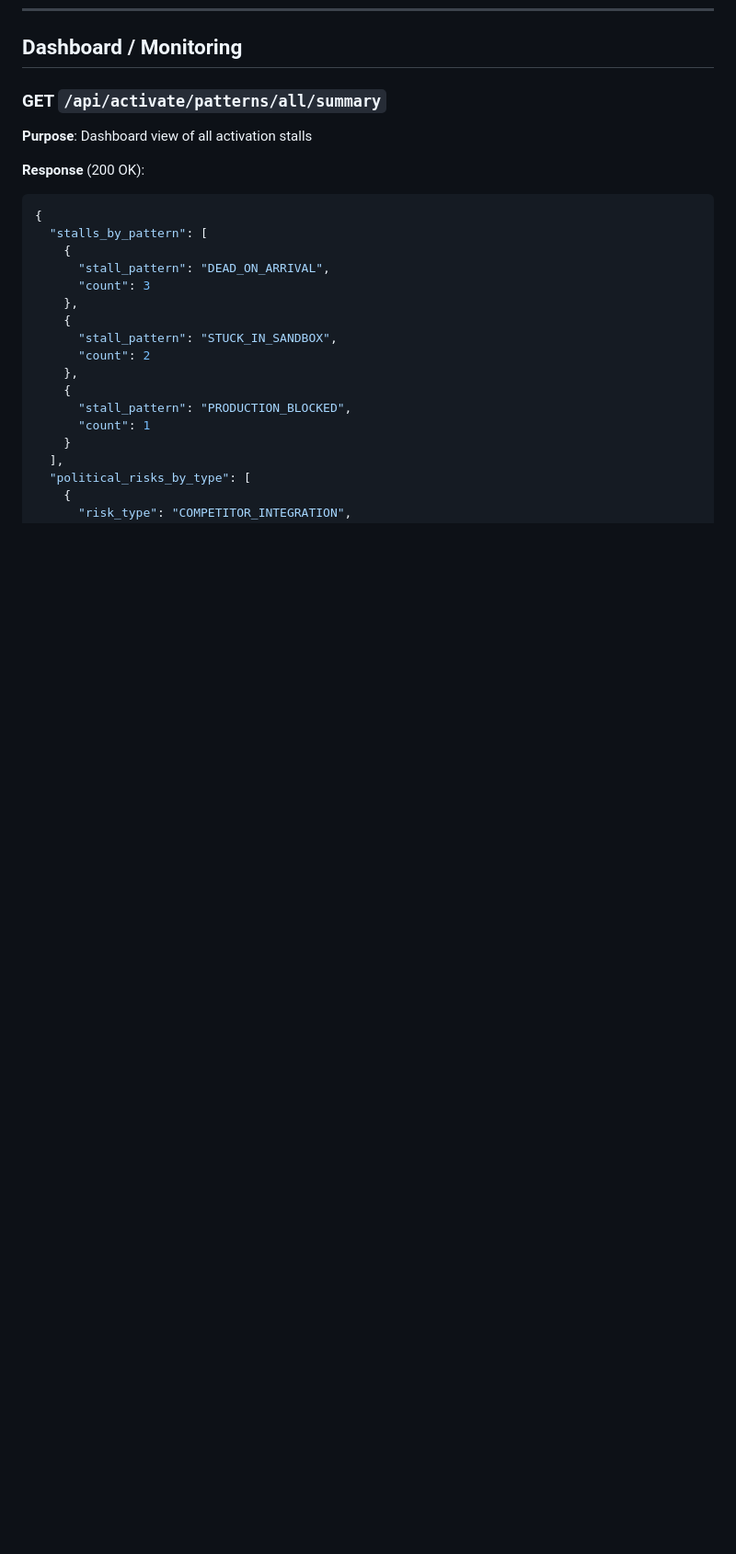
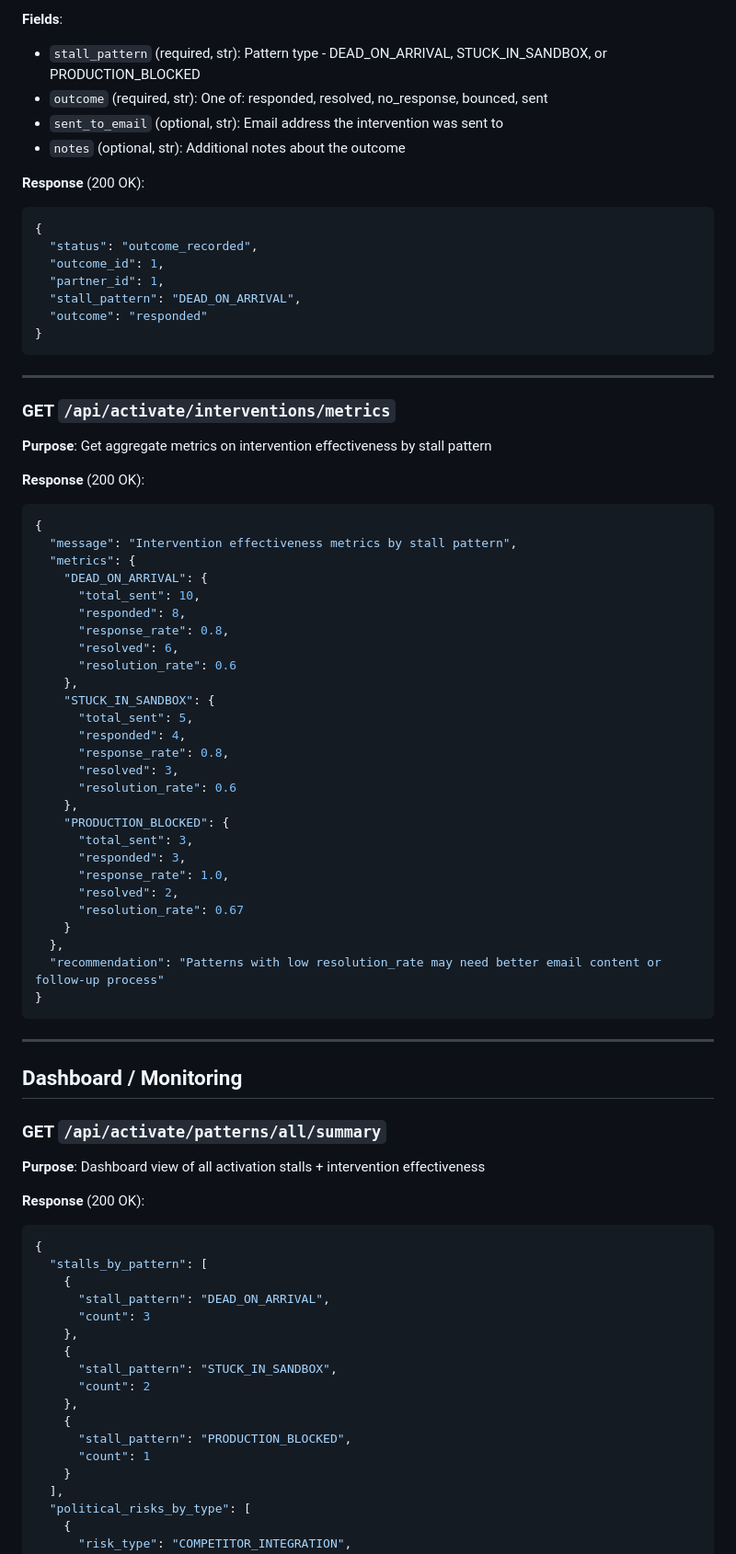
Before and after one commit to Jeevanjot19/Pragma, a Markdown page: BLOSTEM_API_INTEGRATION.md, the part around one of its changes. Shown at 92% size. GitHub-like rendering; blank space fills up the shorter version.

````diff
--- a/BLOSTEM_API_INTEGRATION.md
+++ b/BLOSTEM_API_INTEGRATION.md
@@ -170,8 +254,64 @@ Pragma's redesigned **ACTIVATE layer** is now connected to Blostem's API gateway
+**Fields**:
+- `stall_pattern` (required, str): Pattern type - DEAD_ON_ARRIVAL, STUCK_IN_SANDBOX, or PRODUCTION_BLOCKED
+- `outcome` (required, str): One of: responded, resolved, no_response, bounced, sent
+- `sent_to_email` (optional, str): Email address the intervention was sent to
+- `notes` (optional, str): Additional notes about the outcome
+
+**Response** (200 OK):
+```json
+{
+  "status": "outcome_recorded",
+  "outcome_id": 1,
+  "partner_id": 1,
+  "stall_pattern": "DEAD_ON_ARRIVAL",
+  "outcome": "responded"
+}
+```
+
+---
+
+### GET `/api/activate/interventions/metrics`
+
+**Purpose**: Get aggregate metrics on intervention effectiveness by stall pattern
+
+**Response** (200 OK):
+```json
+{
+  "message": "Intervention effectiveness metrics by stall pattern",
+  "metrics": {
+    "DEAD_ON_ARRIVAL": {
+      "total_sent": 10,
+      "responded": 8,
+      "response_rate": 0.8,
+      "resolved": 6,
+      "resolution_rate": 0.6
+    },
+    "STUCK_IN_SANDBOX": {
+      "total_sent": 5,
+      "responded": 4,
+      "response_rate": 0.8,
+      "resolved": 3,
+      "resolution_rate": 0.6
+    },
+    "PRODUCTION_BLOCKED": {
+      "total_sent": 3,
+      "responded": 3,
+      "response_rate": 1.0,
+      "resolved": 2,
+      "resolution_rate": 0.67
+    }
+  },
+  "recommendation": "Patterns with low resolution_rate may need better email content or follow-up process"
+}
+```
+
+---
+
 ## Dashboard / Monitoring
 
 ### GET `/api/activate/patterns/all/summary`
 
-**Purpose**: Dashboard view of all activation stalls
+**Purpose**: Dashboard view of all activation stalls + intervention effectiveness
 
 **Response** (200 OK):
 ```json
````
Also changed, not shown: other parts of BLOSTEM_API_INTEGRATION.md (+118 -4 lines).
